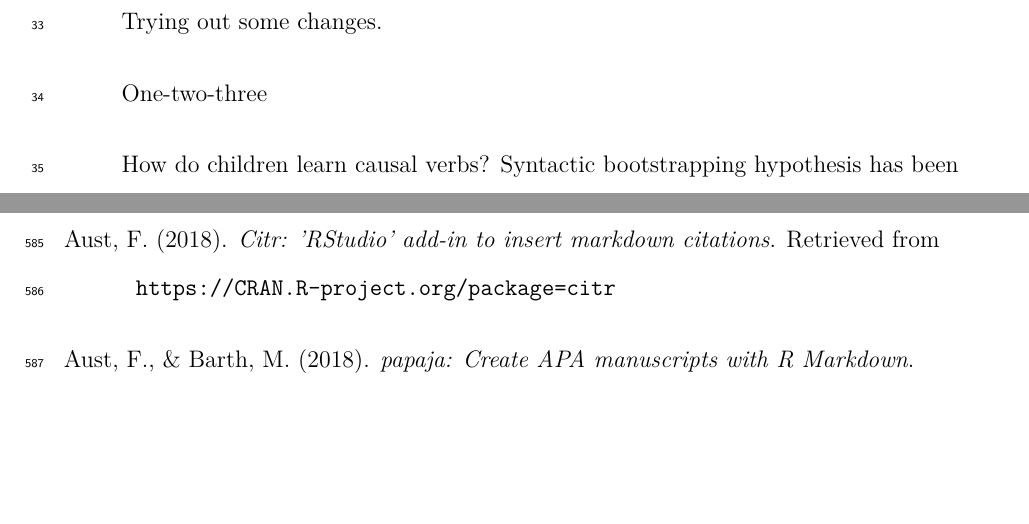
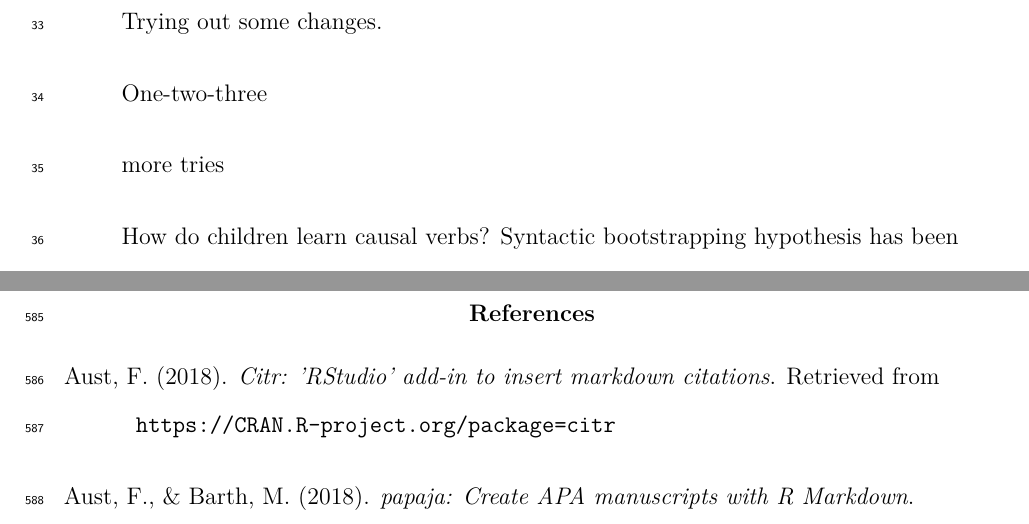
Before and after one commit to ebruger/Causality-Bootstrapping, a LaTeX paper (main.tex): two parts of pages 3 and 26 of 33, joined at a grey line, cut so that both start at the same text, the shorter picture padded with empty space. Compiled offline with pdfLaTeX.

Commit message:
Update main.tex
try

```diff
--- a/main.tex
+++ b/main.tex
@@ -149,6 +149,8 @@ readily comprehensible to a scientist in any discipline.
 Trying out some changes.
 
 One-two-three
+
+more tries
 
 How do children learn causal verbs? Syntactic bootstrapping hypothesis
 has been suggested and widely investigated as one mechanism for how
```
